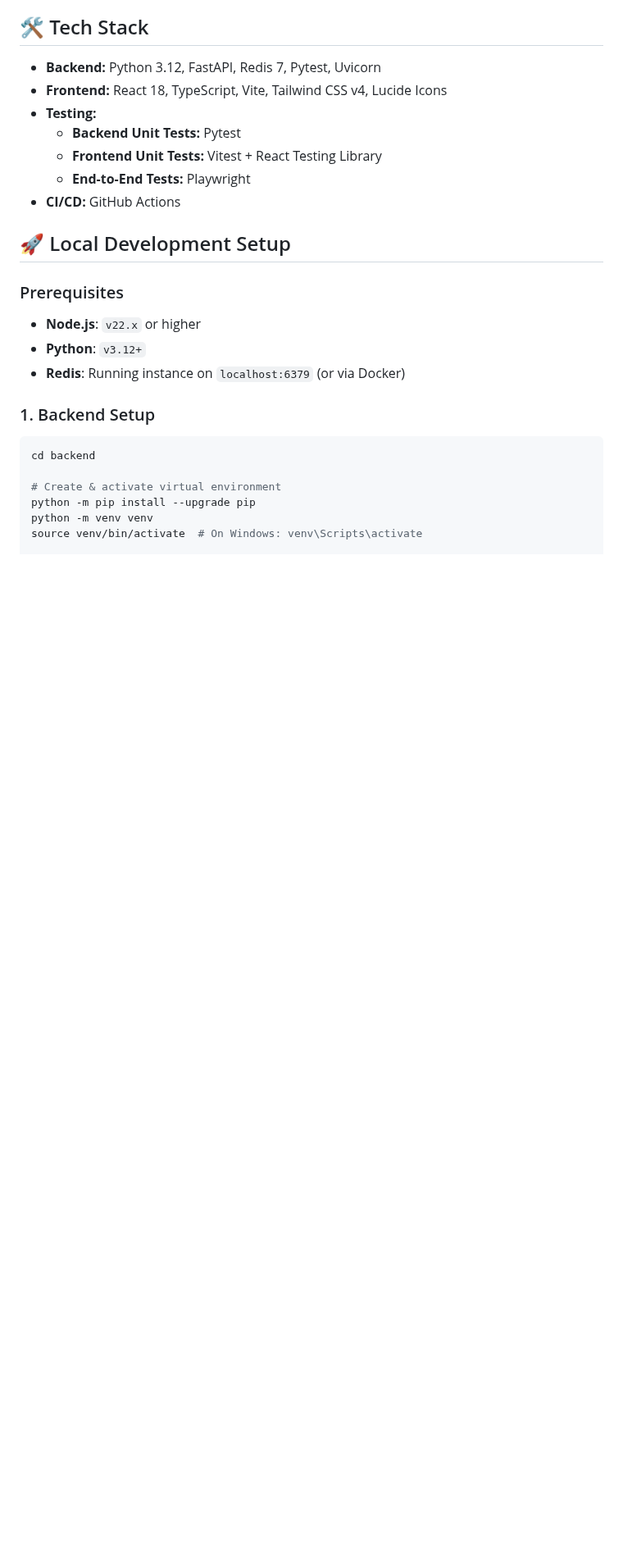
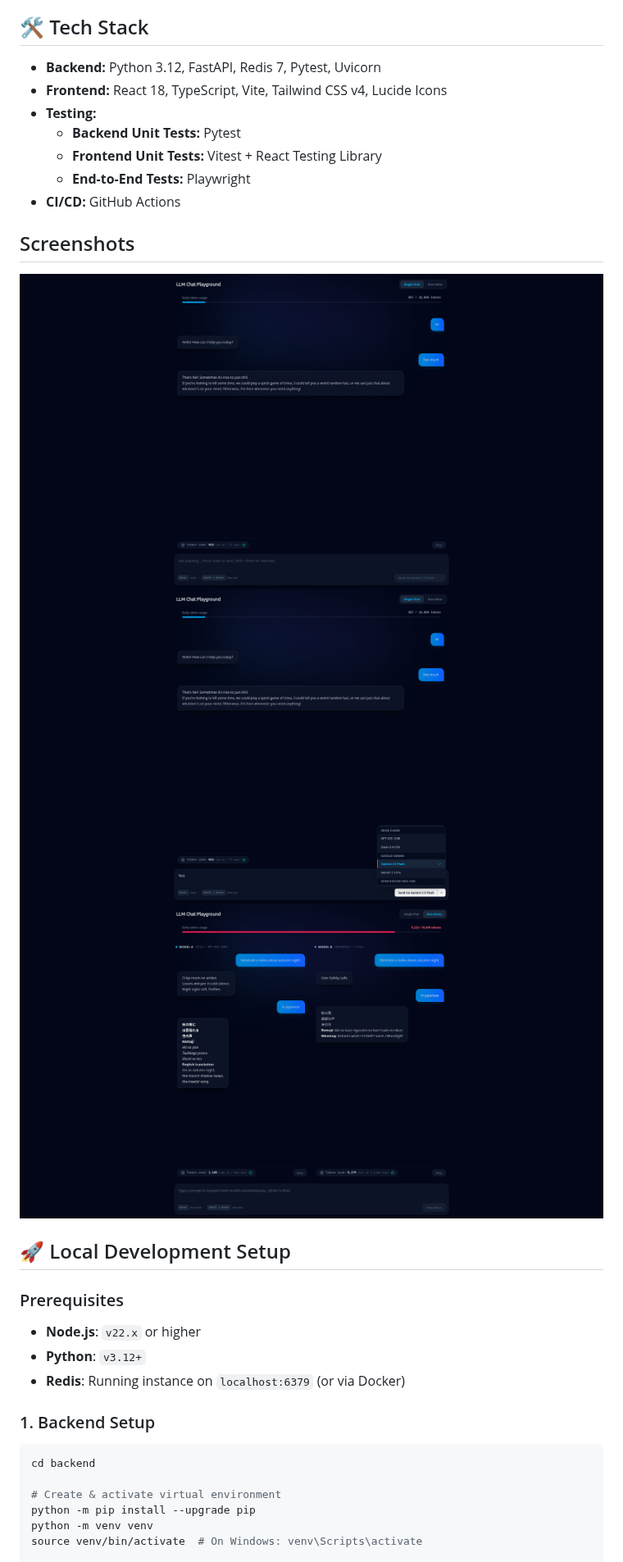
Before and after one commit to maithoa/chat-playground, a Markdown page: README.md, the part around the change. Shown at 82% size. Drawn GitHub-style; pictures changed too: docs/asset/image -duoarena.png (added), docs/asset/image-chat.png (added), docs/asset/image-model-selection.png (added); blank space fills up the shorter version.

Commit message:
Doc/update image (#199)
* doc: update README file.

* doc: update screenshots.

---------

Co-authored-by: maithoa <maithoa@example.emaildomain>

```diff
--- a/README.md
+++ b/README.md
@@ -58,6 +58,12 @@ chat-playground/
   * **Frontend Unit Tests:** Vitest + React Testing Library
   * **End-to-End Tests:** Playwright
 * **CI/CD:** GitHub Actions
+
+## Screenshots
+![alt text](docs/asset/image-chat.png)
+![alt text](docs/asset/image-model-selection.png)
+![alt text](<docs/asset/image -duoarena.png>)
+
 
 ## 🚀 Local Development Setup
 
```
